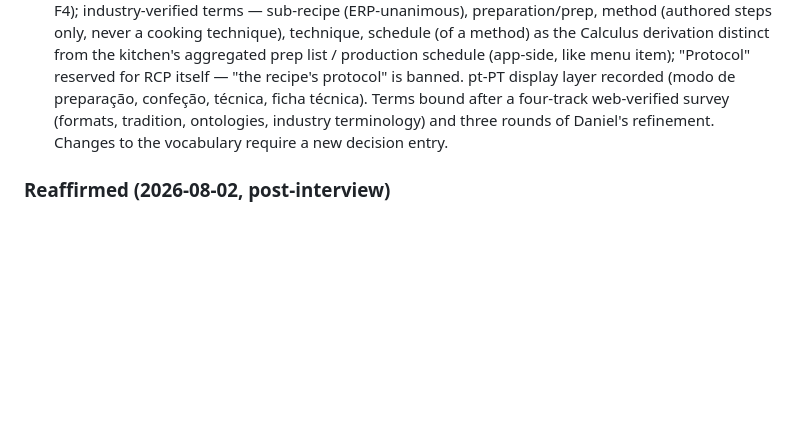
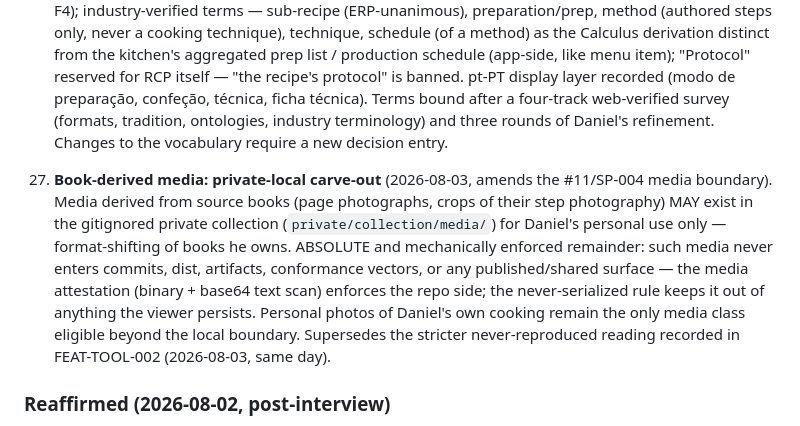
Before and after one commit to dcsg/schemami, a Markdown page: docs/research/DECISIONS.md, the part around the change. Rendered like a GitHub page; blank space fills up the shorter version.

Commit message:
DECISIONS #27: book-derived media private-local carve-out (Daniel's call)
Amends the #11/SP-004 boundary at Daniel's direction, seen through the
madeleine step-photo page: book-derived media may exist in the
gitignored private collection for his personal use (format-shifting of
owned books); the absolute remainder is mechanical — never commits,
dist, artifacts, vectors or published surfaces, enforced by the
attestation's binary AND base64 scans plus the never-serialized rule.
Personal-cooking photos remain the only media class eligible beyond the
local boundary. FEAT-TOOL-002's privacy line amended; PLAN-rcp-v03
Phase 7 now includes cropping the nine madeleine steps into
private/collection/media/ as step-level media on the madeleines doc —
with the attestation required green after, proving the boundary holds
with real content behind it.

```diff
--- a/docs/research/DECISIONS.md
+++ b/docs/research/DECISIONS.md
@@ -252,6 +252,20 @@ strawman proposal is still a proposal.
     industry terminology) and three rounds of Daniel's refinement.
     Changes to the vocabulary require a new decision entry.
 
+27. **Book-derived media: private-local carve-out** (2026-08-03,
+    amends the #11/SP-004 media boundary). Media derived from source
+    books (page photographs, crops of their step photography) MAY exist
+    in the gitignored private collection (`private/collection/media/`)
+    for Daniel's personal use only — format-shifting of books he owns.
+    ABSOLUTE and mechanically enforced remainder: such media never
+    enters commits, dist, artifacts, conformance vectors, or any
+    published/shared surface — the media attestation (binary + base64
+    text scan) enforces the repo side; the never-serialized rule keeps
+    it out of anything the viewer persists. Personal photos of Daniel's
+    own cooking remain the only media class eligible beyond the local
+    boundary. Supersedes the stricter never-reproduced reading recorded
+    in FEAT-TOOL-002 (2026-08-03, same day).
+
 ### Reaffirmed (2026-08-02, post-interview)
 
 - **#8 stands: the semantic layer stays CUE-flavoured.** Challenged on the
```
Also changed, not shown: docs/plans/PLAN-rcp-v03.md (+5 -3 lines).
